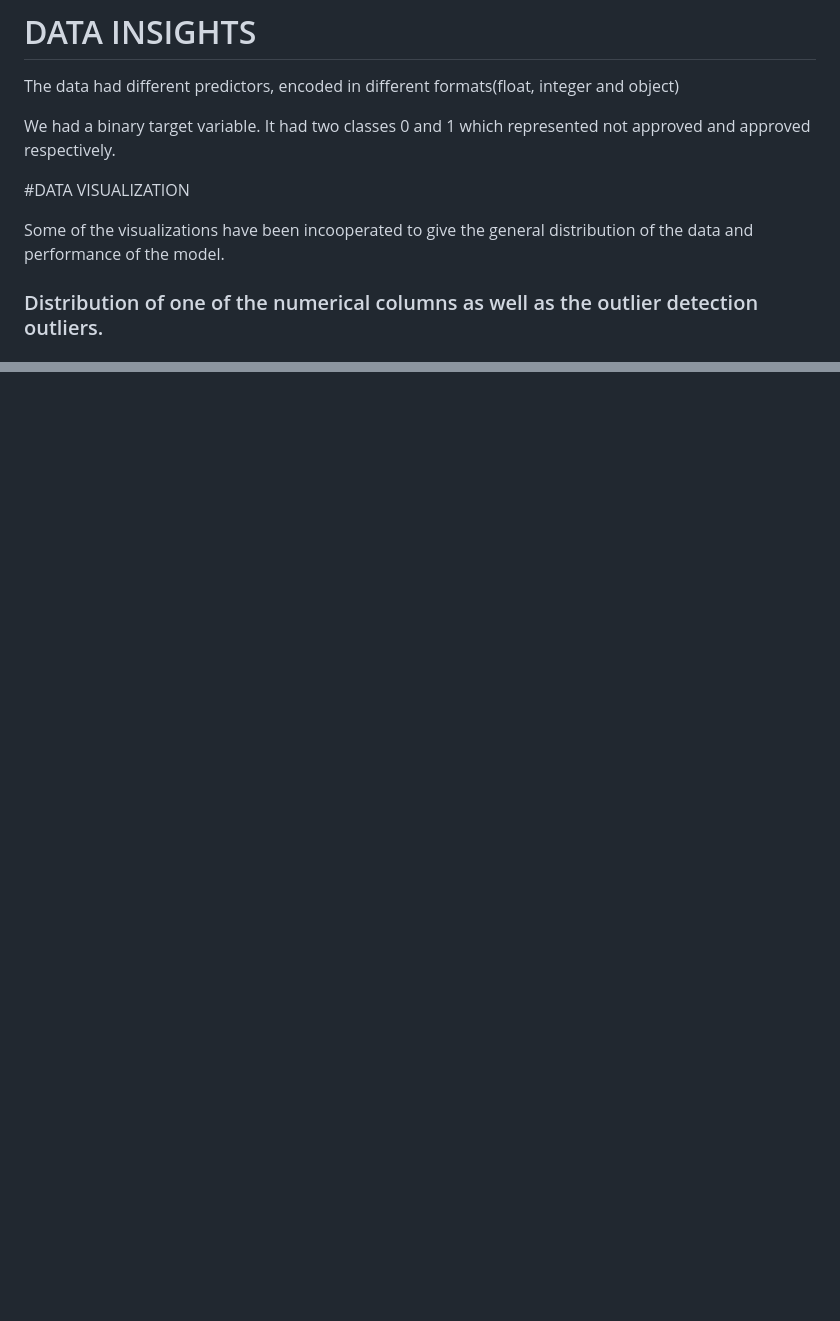
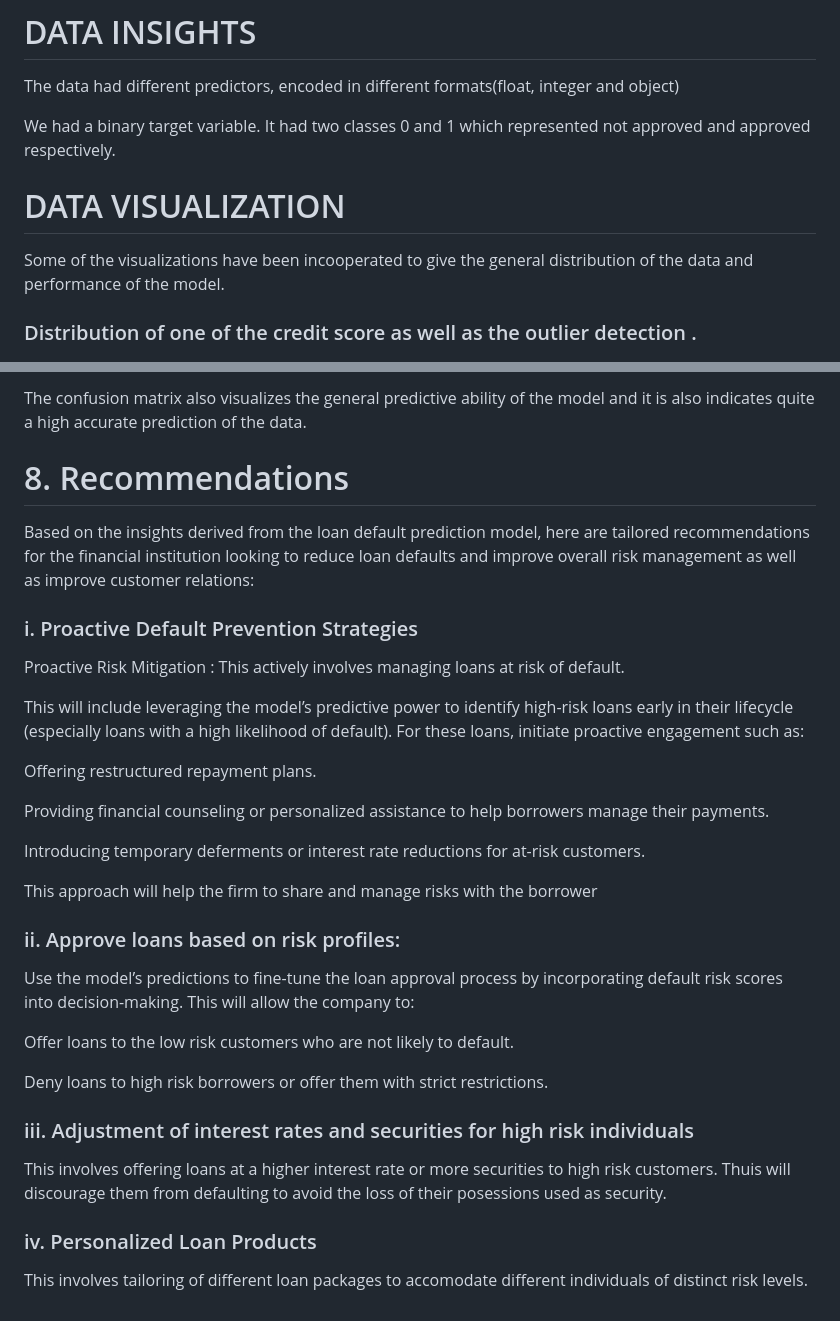
Before and after one commit to mwangikelvin201/Loan_approval-classification-, a Markdown page: README.md, 2 parts joined by grey strips. GitHub-like rendering; blank space fills up the shorter version.

```diff
--- a/README.md
+++ b/README.md
@@ -92,10 +92,10 @@ The data had different predictors, encoded in different formats(float, integer a
 
 We had a binary target variable. It had two classes 0 and 1 which represented not approved and approved respectively.
 
-#DATA VISUALIZATION
+# DATA VISUALIZATION
 
 Some of the visualizations have been incooperated to give the general distribution of the data and performance of the model.
 
-### Distribution of one of the numerical columns  as well as the outlier detection outliers.
+### Distribution of one of the credit score  as well as the outlier detection .
 
 ![img](https://github.com/mwangikelvin201/Loan_approval-classification-/blob/05cd7b73d892d086a4b0d029da57ef513d825452/numerical.png)
@@ -101,0 +132,30 @@ Some of the visualizations have been incooperated to give the general distributi
+The confusion matrix also visualizes the general predictive ability of the model and it is also indicates quite a high accurate prediction of the data.
+
+# 8. Recommendations
+Based on the insights derived from the loan default prediction model, here are tailored recommendations for the financial institution looking to reduce loan defaults and improve overall risk management as well as improve customer relations:
+
+### i. Proactive Default Prevention Strategies
+Proactive Risk Mitigation : This actively involves managing loans at risk of default.
+
+This will include leveraging the model’s predictive power to identify high-risk loans early in their lifecycle (especially loans with a high likelihood of default). For these loans, initiate proactive engagement such as:
+
+Offering restructured repayment plans.
+
+Providing financial counseling or personalized assistance to help borrowers manage their payments.
+
+Introducing temporary deferments or interest rate reductions for at-risk customers.
+
+This approach will help the firm to share and manage risks with the borrower
+
+### ii. Approve loans based on risk profiles:
+Use the model’s predictions to fine-tune the loan approval process by incorporating default risk scores into decision-making. This will allow the company to:
+
+Offer loans to the low risk customers who are not likely to default.
+
+Deny loans to high risk borrowers or offer them with strict restrictions.
+
+### iii. Adjustment of interest rates and securities for high risk individuals
+This involves offering loans at a higher interest rate or more securities to high risk customers. Thuis will discourage them from defaulting to avoid the loss of their posessions used as security.
+
+### iv. Personalized Loan Products
+This involves tailoring of different loan packages to accomodate different individuals of distinct risk levels.
```
Also changed, not shown: other parts of README.md (+30 -0 lines).
